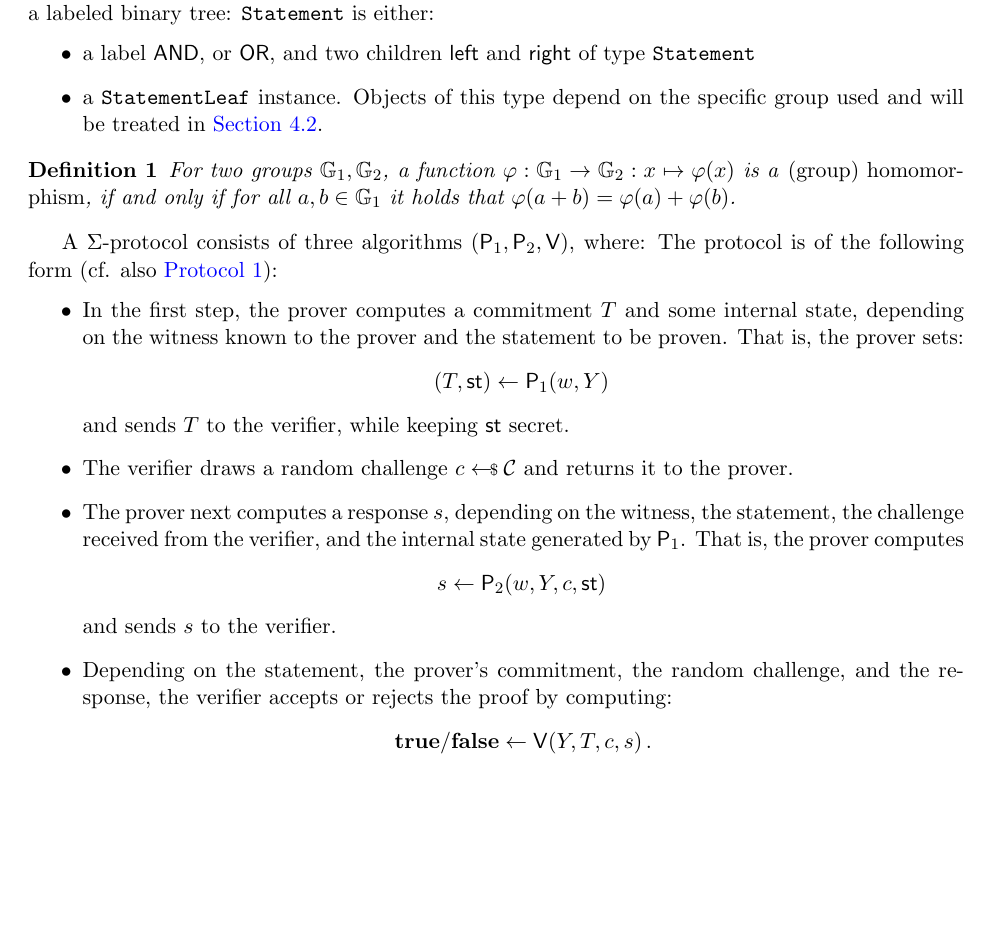
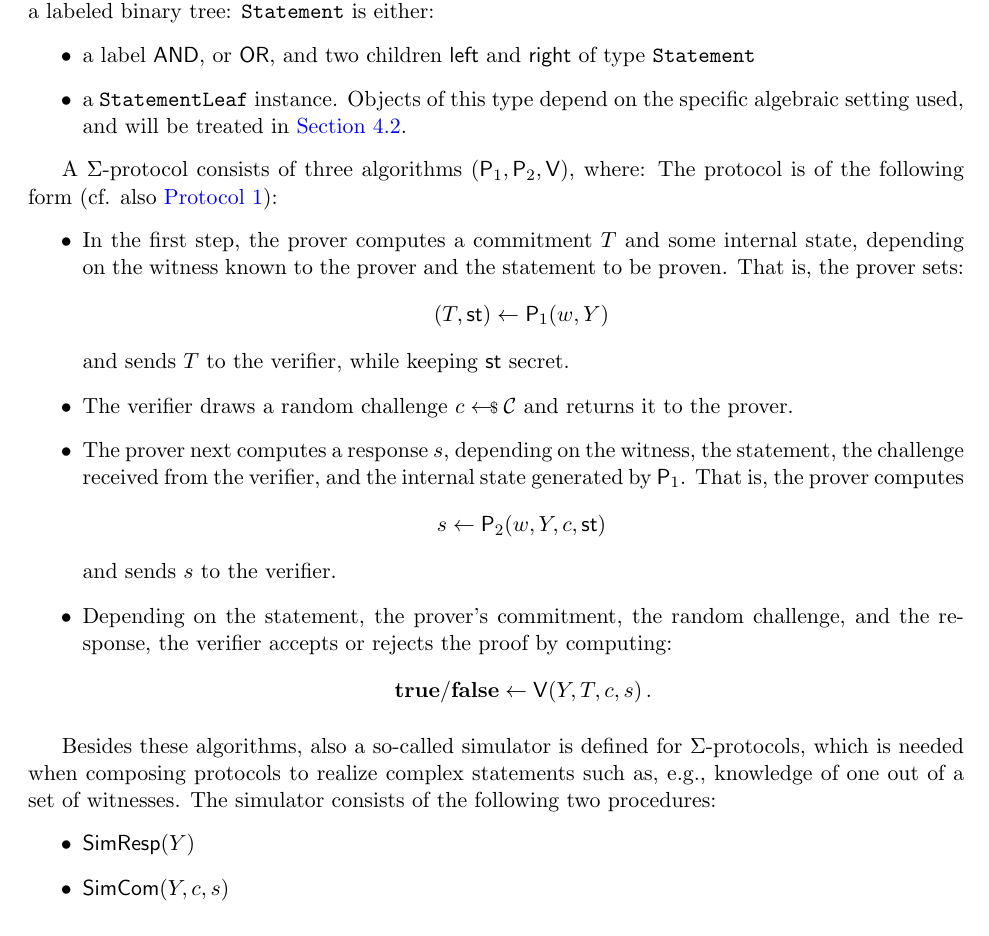
Before and after one commit to zkpstandard/wg-sigma-protocols, a LaTeX document (main.tex): part of page 3 of 14, cut so that both start at the same text, the shorter picture padded with empty space. Compiled offline with pdfLaTeX.

Commit message:
started to split simulator

```diff
--- a/main.tex
+++ b/main.tex
@@ -47,7 +47,8 @@
 \newcommand{\statementnode}{\texttt{Statement}}
 \newcommand{\statementleaf}{\texttt{StatementLeaf}}
 \newcommand{\unsure}[1]{\textcolor{red}{#1}}
-\newcommand{\sampleresponse}{\textsf{SamplResp}}
+\newcommand{\simresponse}{\textsf{SimResp}}
+\newcommand{\simcommitment}{\textsf{SimCom}}
 
 \title{Proposal: $\Sigma$-protocols}
 %
@@ -119,32 +120,36 @@ Statements in $\Sigma$-protocols take the form of a labeled binary tree:
 $\statementnode$ is either:
 \begin{itemize}
   \item a label \textsf{AND}, or \textsf{OR}, and two children \textsf{left} and \textsf{right} of type $\statementnode$
-  \item a $\statementleaf$ instance. Objects of this type depend on the specific group used and will be treated in \cref{sec:sigma-dlog}.
+  \item a $\statementleaf$ instance. Objects of this type depend on the specific algebraic setting used, and will be treated in \cref{sec:sigma-dlog}.
 \end{itemize}
-
- \begin{definition}
-  For two groups $\GG_1,\GG_2$, a function $\varphi:\GG_1\to\GG_2:x\mapsto\varphi(x)$ is a \emph{(group) homomorphism}, if and only if for all $a,b\in\GG_1$ it holds that $\varphi(a+b)=\varphi(a)+\varphi(b)$.
-\end{definition}
 
 A $\Sigma$-protocol consists of three algorithms $(\prover_1,\prover_2,\verifier)$, where:
       The protocol is of the following form (cf. also~\cref{fig:generic}):
       \begin{itemize}
         \item
-          In the first step, the prover computes a commitment $T$ and some internal state, depending on the witness known to the prover and the statement to be proven.
+          In the first step, the prover computes a commitment $\commitment$ and some internal state, depending on the witness known to the prover and the statement to be proven.
 					That is, the prover sets:
 					$$(\commitment,\st) \gets \prover_1(\witness,\statement)\,$$
-					and sends $T$ to the verifier, while keeping $\st$ secret.
+					and sends $\commitment$ to the verifier, while keeping $\st$ secret.
         \item
           The verifier draws a random challenge $\challenge\sample\CS$ and returns it to the prover.
         \item
-          The prover next computes a response $s$, depending on the witness, the statement, the challenge received from the verifier, and the internal state generated by $\prover_1$.
+          The prover next computes a response $\response$, depending on the witness, the statement, the challenge received from the verifier, and the internal state generated by $\prover_1$.
 					That is, the prover computes
-					$$s\gets\prover_2(\witness,\statement,\challenge,\st)\,$$
-					and sends $s$ to the verifier.
+					$$\response\gets\prover_2(\witness,\statement,\challenge,\st)\,$$
+					and sends $\response$ to the verifier.
         \item
           Depending on the statement, the prover's commitment, the random challenge, and the response, the verifier accepts or rejects the proof by computing:
-					$$\accept/\reject \gets \verifier(\statement, T,\challenge,s)\,.$$
+					$$\accept/\reject \gets \verifier(\statement, \commitment,\challenge,\response)\,.$$
       \end{itemize}
-%      The protocol transcript $(\commitment,\challenge,s)$ is called \emph{accepting} if the verifier accepts the protocol run.
+%      The protocol transcript $(\commitment,\challenge,\response)$ is called \emph{accepting} if the verifier accepts the protocol run.
 
+Besides these algorithms, also a so-called simulator is defined for $\Sigma$-protocols, which is needed when composing protocols to realize complex statements such as, e.g., knowledge of one out of a set of witnesses.
+The simulator consists of the following two procedures:
+\begin{itemize}
+  \item
+	  $\simresponse(\statement)$
+	\item
+	  $\simcommitment(\statement,\challenge,\response)$
+\end{itemize}
 
```
Also changed, not shown: main.tex (17 more changed lines).
